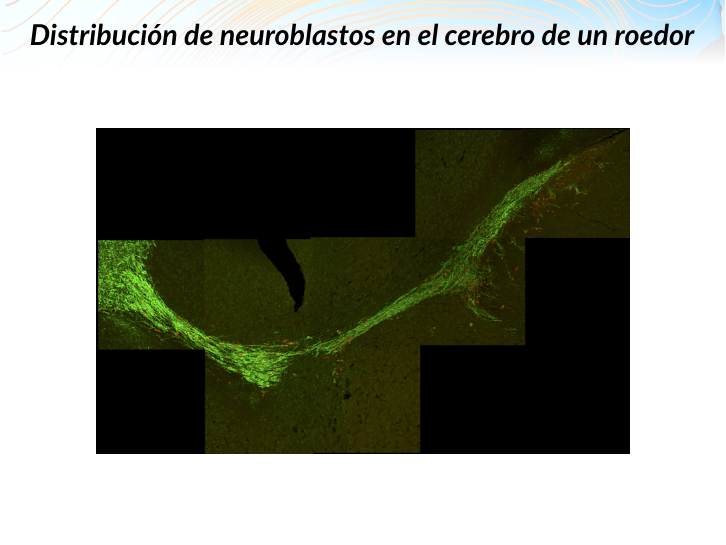
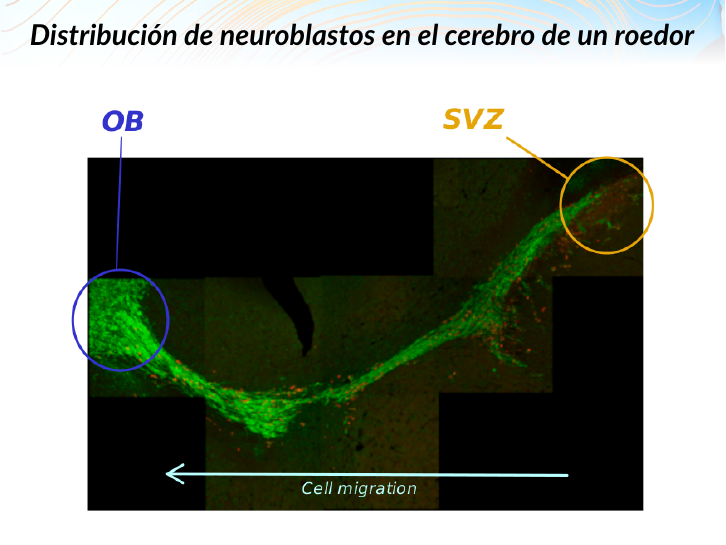
Before and after one commit to danielacos/modelar_cerebro_virtual, LaTeX slides (modelar_cerebro_virtual.tex): page 31 of 38. Compiled offline with pdfLaTeX.

Commit message:
Añado imagen neuroblastos anotada

```diff
--- a/modelar_cerebro_virtual.tex
+++ b/modelar_cerebro_virtual.tex
@@ -536,10 +536,11 @@
 \end{flushright}
 \end{frame}
 
-\begin{frame}{\textbf{Distribución de neuroblastos en el cerebro de un roedor}}
+\begin{frame}{Distribución de neuroblastos en el cerebro de un roedor}
+  \bigskip
   \begin{center}
-\includegraphics[width=0.8\linewidth]{img/estacionaria-0}
-\end{center}
+    \includegraphics[width=0.9\linewidth]{img/neuroblastos-roedor-anotado}
+  \end{center}
 \end{frame}
 
 % #################### REDES NEURONALES #####################
```
Also changed, not shown: img/neuroblastos-roedor-anotado.png (added), 2 other files.
